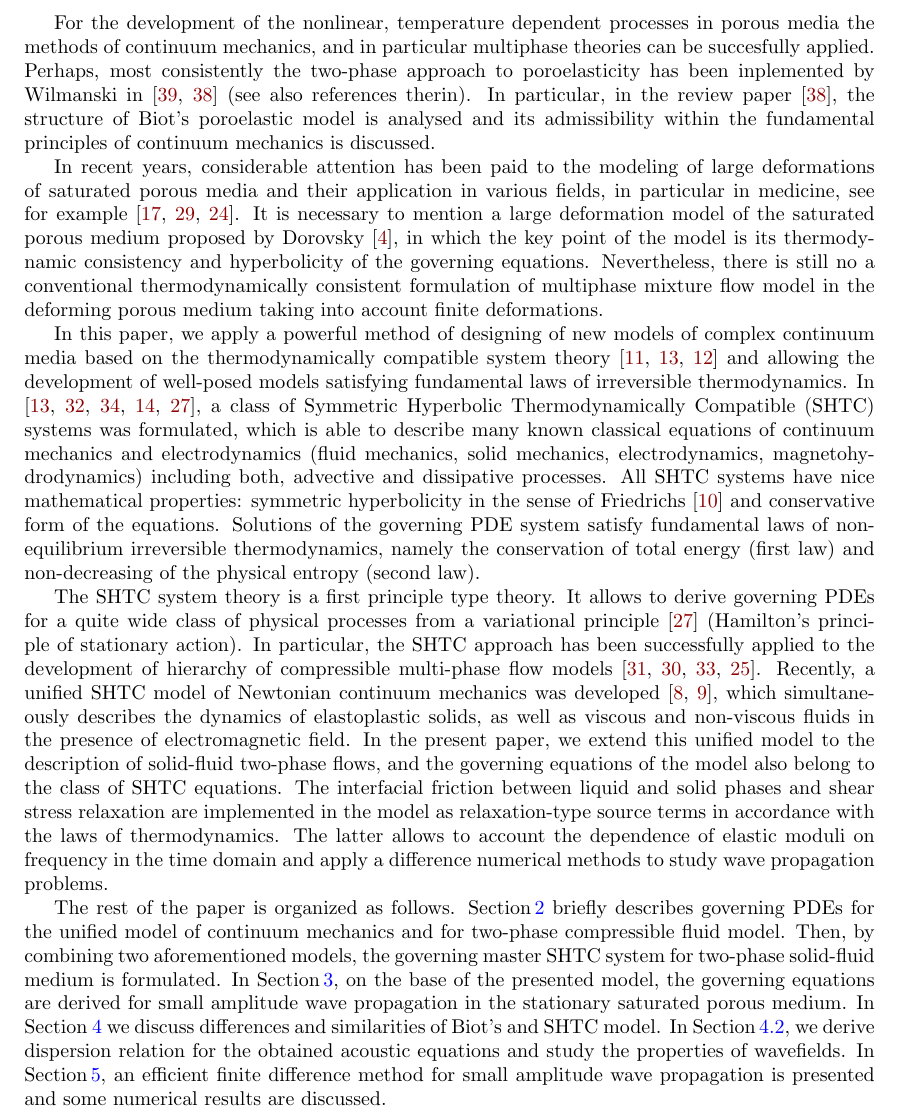
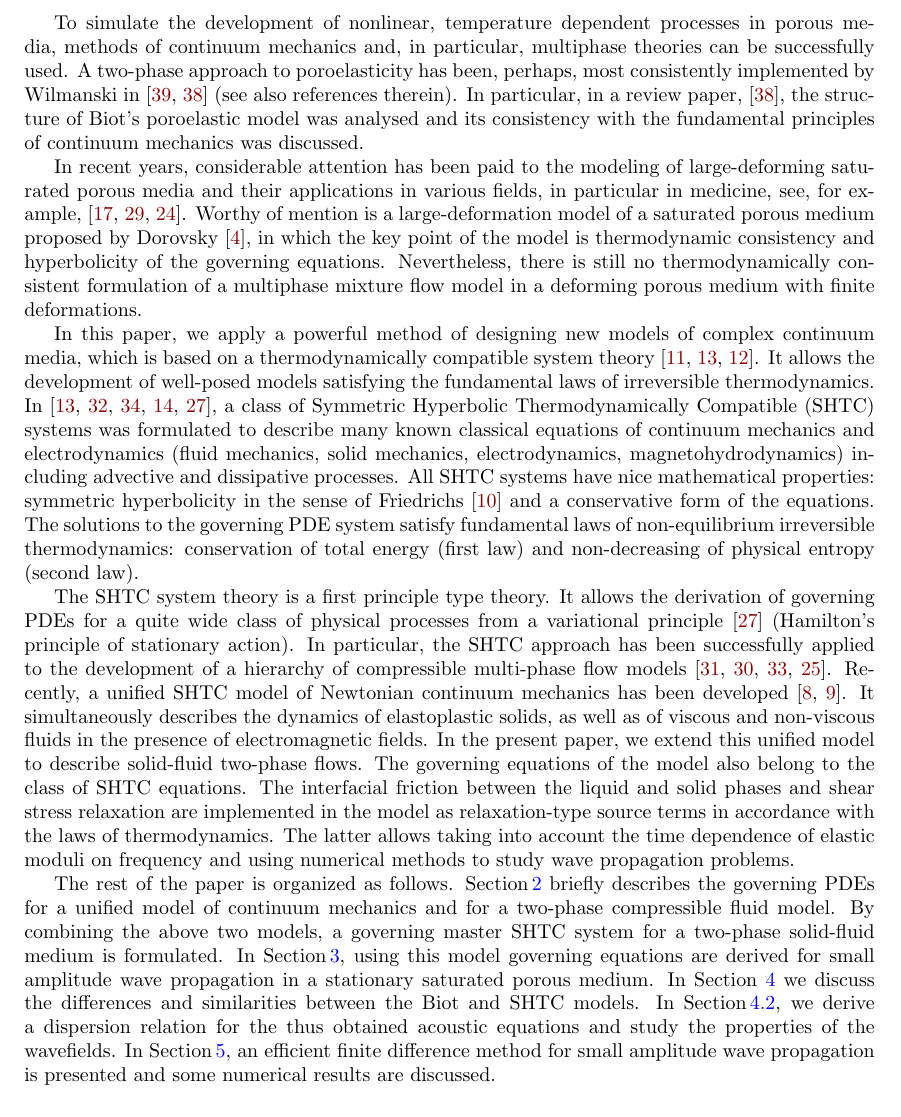
Before and after one commit to peshenator/TwoPhaseSolidFluid, a LaTeX paper (TwoPhaseSolidFluid.tex): part of page 2 of 30, cut so that both start at the same text. Compiled offline with pdfLaTeX.

Commit message:
English improved

```diff
--- a/TwoPhaseSolidFluid.tex
+++ b/TwoPhaseSolidFluid.tex
@@ -376 +368,0 @@ fracturing require a development of new advanced models and methods.
-For the development of the nonlinear, temperature dependent processes in porous media the methods of continuum mechanics, and in particular multiphase theories can be succesfully applied.
@@ -377,73 +376,73 @@ For the development of the nonlinear, temperature dependent processes in porous
+To simulate the development of nonlinear, temperature dependent processes in porous media, methods of continuum mechanics and, in particular, multiphase theories can be successfully used.
 %A comprehensive review of the past and existing aproaches in the development of porous media %models one can find in the book \cite{Nikolaevsky}
-Perhaps, most consistently the two-phase approach to poroelasticity has been
-inplemented by Wilmanski in \cite{Wilmanski1998,Wilmanski2006} (see also
-references therin). In particular, in the review paper \cite{Wilmanski2006},
-the structure of Biot's poroelastic model is analysed and its admissibility
-within the fundamental principles of continuum mechanics is discussed.
-
-In recent years, considerable attention has been paid to the modeling of large deformations of saturated porous media and their application in various fields, in particular in medicine, see
-for example \cite{Khoei2011,Rohan2017,Pesavento2017}.
-It is necessary to mention a large deformation model of the saturated porous
+A two-phase approach to poroelasticity has been, perhaps, most consistently
+implemented by Wilmanski in \cite{Wilmanski1998,Wilmanski2006} (see also
+references therein). In particular, in a review paper, \cite{Wilmanski2006},
+the structure of Biot's poroelastic model was analysed and its consistency
+with the fundamental principles of continuum mechanics was discussed.
+
+In recent years, considerable attention has been paid to the modeling of large-deforming saturated porous media and their applications in various fields, in particular in medicine, see,
+for example, \cite{Khoei2011,Rohan2017,Pesavento2017}.
+Worthy of mention is a large-deformation model of a saturated porous
 medium proposed by Dorovsky
-\cite{BlokhinDorovsky1995}, in which the key point of the model is its
+\cite{BlokhinDorovsky1995}, in which the key point of the model is
 thermodynamic consistency and hyperbolicity of the governing equations.
-Nevertheless, there is still no a conventional thermodynamically consistent
-formulation of multiphase mixture flow model in the  deforming porous medium
-taking into account finite deformations.
-
-In this paper, we apply a powerful method of designing of new models of
-complex continuum media  based on the thermodynamically compatible system
-theory \cite{God1961,Godunov:1995a,Godunov1996} and allowing the development of
-well-posed models satisfying
+Nevertheless, there is still no  thermodynamically consistent
+formulation of a multiphase mixture flow model in a  deforming porous medium
+with finite deformations.
+
+In this paper, we apply a powerful method of designing  new models of
+complex continuum media, which is  based on a thermodynamically compatible system
+theory \cite{God1961,Godunov:1995a,Godunov1996}. It allows the development of
+well-posed models satisfying the
 fundamental laws of irreversible thermodynamics.
 In \cite{Godunov:1995a,Rom1998,Romenski2001,Godrom2003,SHTC-GENERIC-CMAT},
 a class of Symmetric Hyperbolic Thermodynamically Compatible (SHTC) systems was
-formulated, which is able to describe many known classical equations of
+formulated  to describe many known classical equations of
 continuum mechanics and electrodynamics (fluid mechanics, solid mechanics,
 electrodynamics, magnetohydrodynamics)
-including both, advective and dissipative processes. All SHTC systems have nice
+including advective and dissipative processes. All SHTC systems have nice
 mathematical properties: symmetric hyperbolicity in the sense of Friedrichs
 \cite{Friedrichs1958} and
-conservative form of the equations. Solutions of the governing PDE system
+a conservative form of the equations. The solutions to the governing PDE system
 satisfy
-fundamental laws of non-equilibrium irreversible thermodynamics, namely the
-conservation of total energy (first law) and non-decreasing of the physical
+fundamental laws of non-equilibrium irreversible thermodynamics:
+conservation of total energy (first law) and non-decreasing of  physical
 entropy (second law).
 
-The SHTC system theory is a first principle type theory. It allows to derive
+The SHTC system theory is a first principle type theory. It allows the derivation of
 governing PDEs for a quite wide class of physical
 processes from a variational principle \cite{SHTC-GENERIC-CMAT} (Hamilton’s
 principle of stationary action). In particular, the SHTC approach has been
-successfully applied to the development of hierarchy of compressible
+successfully applied to the development of a hierarchy of compressible
 multi-phase flow models
 \cite{Romenski2007,RomDrikToro2010,Romenski2016,PeshGrmRom2015}.
- Recently, a unified SHTC model of Newtonian continuum mechanics was developed
-\cite{DPRZ2016,DPRZ2017}, which simultaneously describes the dynamics of
-elastoplastic solids, as well as viscous and non-viscous fluids in the presence
-of electromagnetic field.
-In the present paper, we extend this unified model to the description of
-solid-fluid two-phase flows, and the governing equations of the model
-also belong to the class of SHTC equations. The interfacial friction between
+ Recently, a unified SHTC model of Newtonian continuum mechanics has been developed
+\cite{DPRZ2016,DPRZ2017}. It simultaneously describes the dynamics of
+elastoplastic solids, as well as of viscous and non-viscous fluids in the presence
+of electromagnetic fields.
+In the present paper, we extend this unified model to  describe
+solid-fluid two-phase flows. The governing equations of the model
+also belong to the class of SHTC equations. The interfacial friction between the
 liquid and solid phases and shear stress relaxation are implemented in the
 model as relaxation-type source terms in accordance with the laws of
 thermodynamics.
-The latter allows to account the dependence of elastic moduli on frequency in
-the time domain and apply a difference numerical methods to study wave
+The latter allows taking into account the time dependence of elastic moduli on frequency and using numerical methods to study wave
 propagation problems.
 
 The rest of the paper is organized as follows. Section\,\ref{sec.theory}
-briefly describes governing PDEs for the unified model of continuum mechanics
-and for
-two-phase compressible fluid model. Then, by combining two aforementioned
-models, the governing master SHTC system for two-phase solid-fluid medium is
+briefly describes the governing PDEs for a unified model of continuum mechanics
+and for a
+two-phase compressible fluid model. By combining the above two
+models, a governing master SHTC system for a two-phase solid-fluid medium is
 formulated.
-In Section\,\ref{sec.linear}, on the base of the presented model, the governing
-equations are derived for small amplitude wave propagation in the stationary
+In Section\,\ref{sec.linear}, using this model governing
+equations are derived for small amplitude wave propagation in a stationary
 saturated porous medium.
 In Section \ref{Comparison} we
-discuss differences and similarities of Biot's and SHTC model.
-In Section\,\ref{sec.waves}, we derive dispersion
-relation for the obtained acoustic equations and study the properties of wavefields.
+discuss the differences and similarities between the Biot and SHTC models.
+In Section\,\ref{sec.waves}, we derive a dispersion
+relation for the thus obtained acoustic equations and study the properties of the wavefields.
 In Section\,\ref{sec.numerics}, an efficient finite difference method for
 small amplitude wave propagation is presented and some numerical results are
 discussed.
```
Also changed, not shown: TwoPhaseSolidFluid.tex (38 more changed lines).
